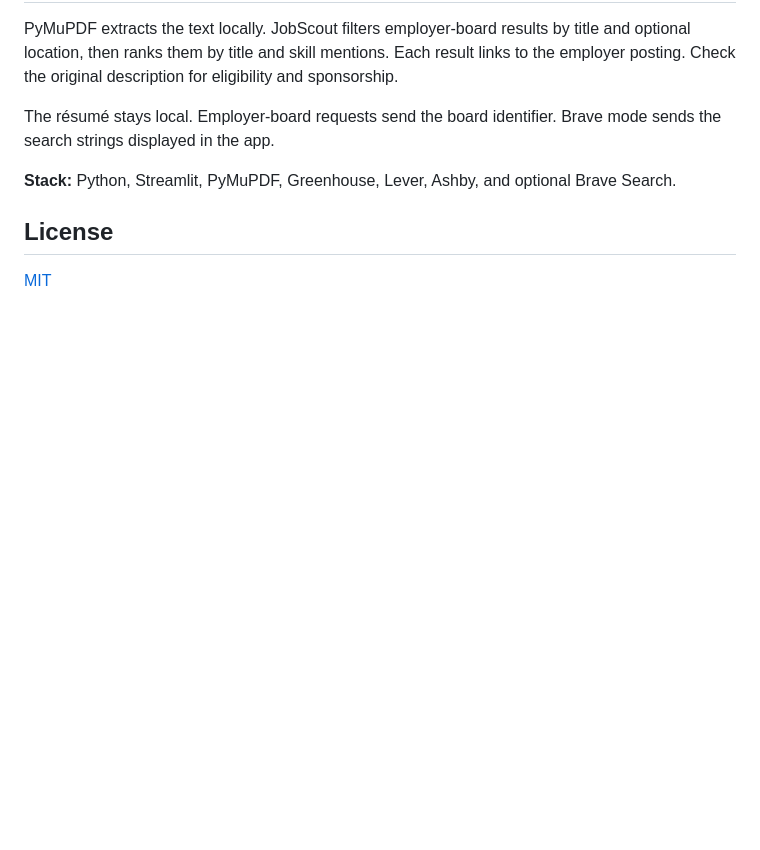
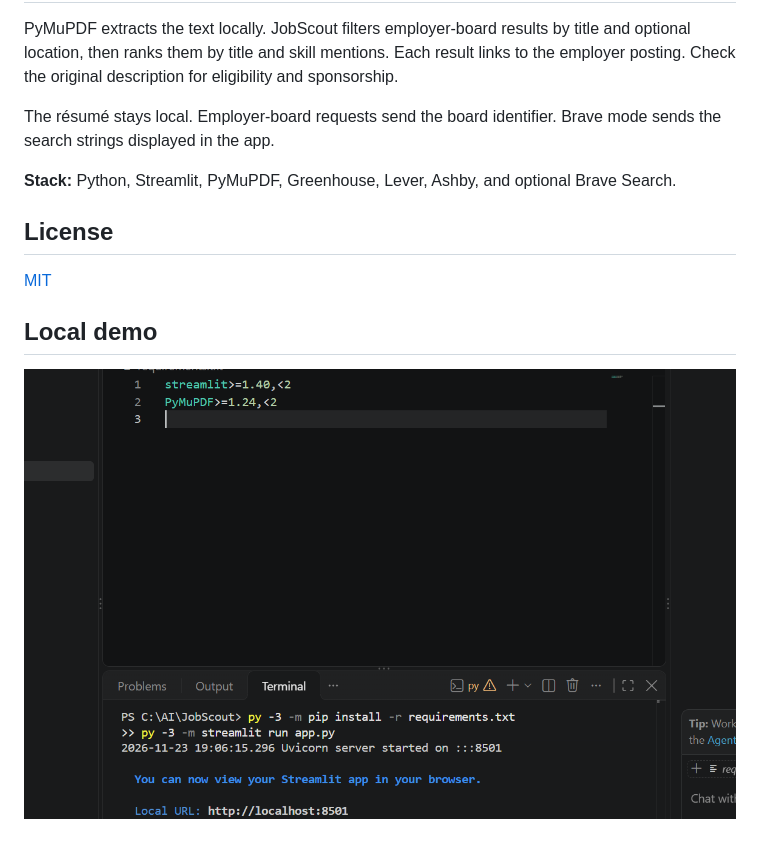
Before and after one commit to gireeshvuyyuru501-design/jobscout, a Markdown page: README.md, the part around the change. Drawn GitHub-style; pictures changed too: docs/images/JobScout-Streamlit-Startup.png (added); blank space fills up the shorter version.

Commit message:
Add JobScout startup screenshot

```diff
--- a/README.md
+++ b/README.md
@@ -29,3 +29,7 @@ The résumé stays local. Employer-board requests send the board identifier. Bra
 ## License
 
 [MIT](LICENSE)
+
+## Local demo
+
+![JobScout running in VS Code](docs/images/JobScout-Streamlit-Startup.png)
```
